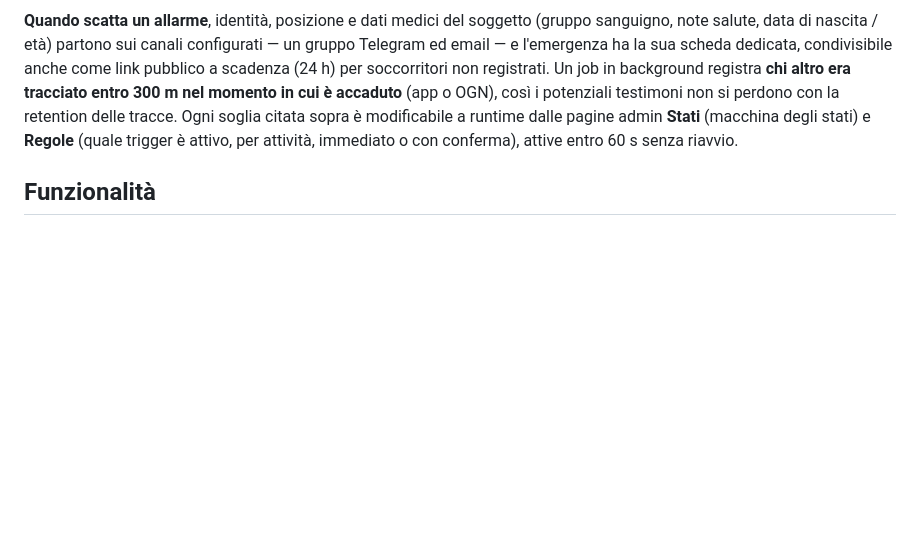
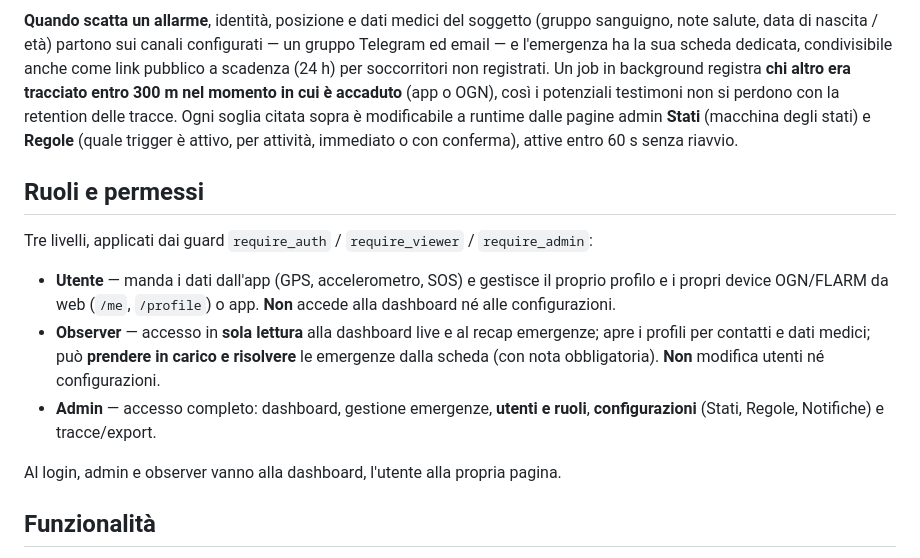
Before and after one commit to that-ugly-cat/grappasafe, a Markdown page: README.md, the part around the change. GitHub-like rendering; blank space fills up the shorter version.

Commit message:
Docs: add the roles and permissions section (user/observer/admin)

```diff
--- a/README.md
+++ b/README.md
@@ -84,6 +84,21 @@ potenziali testimoni non si perdono con la retention delle tracce. Ogni soglia c
 (quale trigger è attivo, per attività, immediato o con conferma), attive entro 60 s senza
 riavvio.
 
+## Ruoli e permessi
+
+Tre livelli, applicati dai guard `require_auth` / `require_viewer` / `require_admin`:
+
+- **Utente** — manda i dati dall'app (GPS, accelerometro, SOS) e gestisce il proprio profilo
+  e i propri device OGN/FLARM da web (`/me`, `/profile`) o app. **Non** accede alla dashboard
+  né alle configurazioni.
+- **Observer** — accesso in **sola lettura** alla dashboard live e al recap emergenze; apre i
+  profili per contatti e dati medici; può **prendere in carico e risolvere** le emergenze
+  dalla scheda (con nota obbligatoria). **Non** modifica utenti né configurazioni.
+- **Admin** — accesso completo: dashboard, gestione emergenze, **utenti e ruoli**,
+  **configurazioni** (Stati, Regole, Notifiche) e tracce/export.
+
+Al login, admin e observer vanno alla dashboard, l'utente alla propria pagina.
+
 ## Funzionalità
 
 - **Due sorgenti fuse**: app mobile e OGN/FLARM, ricondotte alla stessa identità tramite
```
